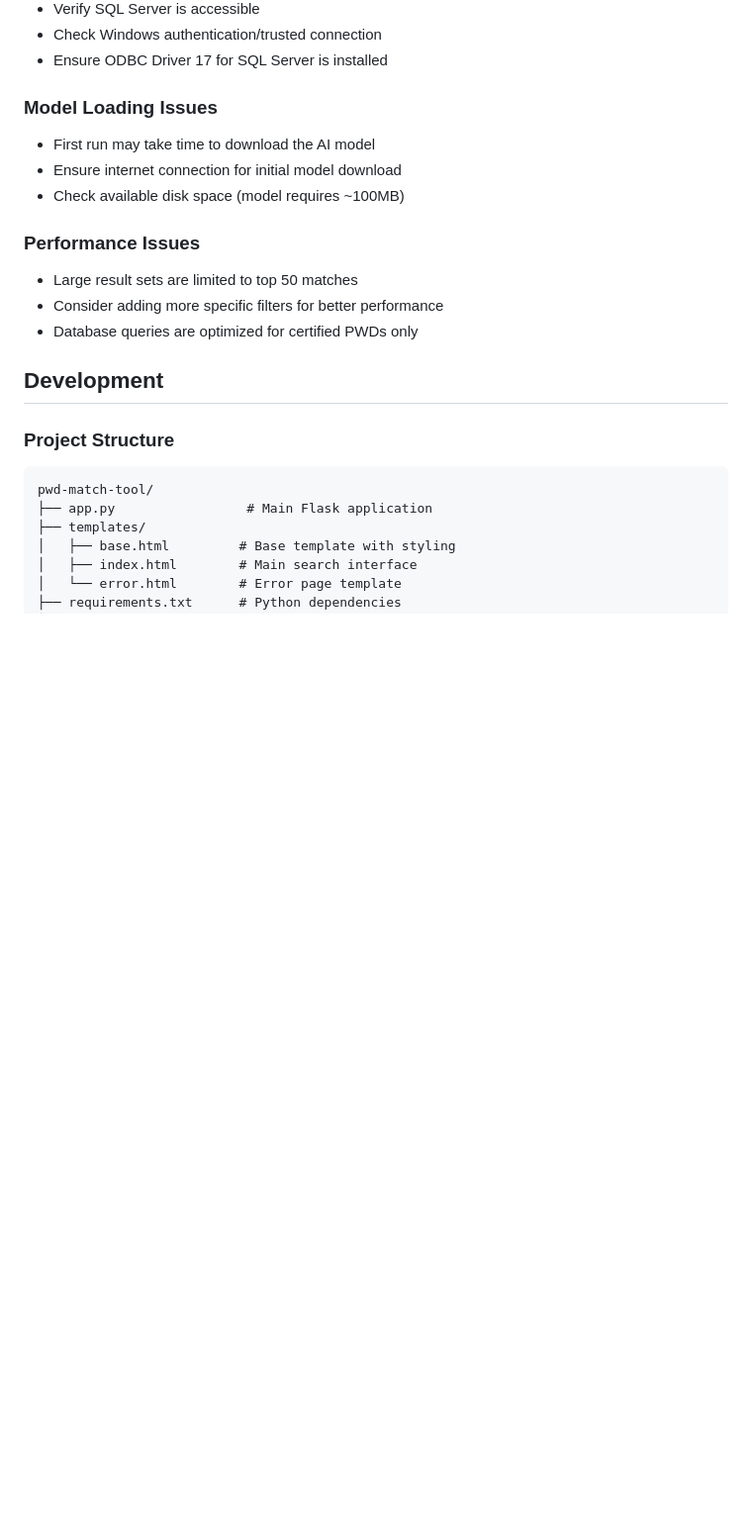
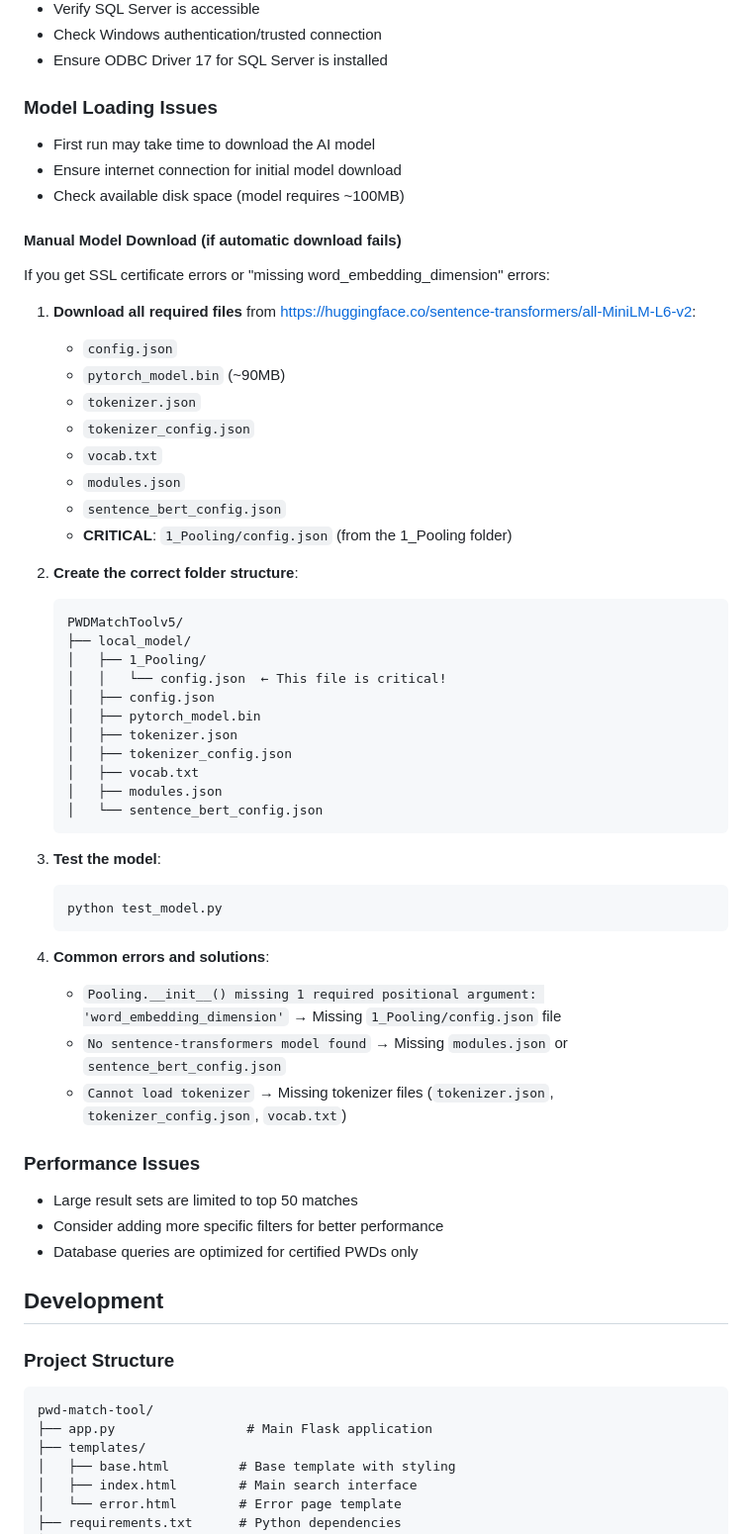
Before and after one commit to mmbeirut/pwdmatchtoolv1, a Markdown page: README.md, the part around one of its changes. Shown at 99% size. Rendered like a GitHub page; blank space fills up the shorter version.

Commit message:
feat: update README with comprehensive model download troubleshooting guide
Co-authored-by: aider (openrouter/anthropic/claude-sonnet-4) <aider@aider.chat>

````diff
--- a/README.md
+++ b/README.md
@@ -133,6 +145,47 @@ The application uses the `all-MiniLM-L6-v2` sentence transformer model for seman
 - Ensure internet connection for initial model download
 - Check available disk space (model requires ~100MB)
 
+#### Manual Model Download (if automatic download fails)
+If you get SSL certificate errors or "missing word_embedding_dimension" errors:
+
+1. **Download all required files** from https://huggingface.co/sentence-transformers/all-MiniLM-L6-v2:
+   - `config.json`
+   - `pytorch_model.bin` (~90MB)
+   - `tokenizer.json`
+   - `tokenizer_config.json`
+   - `vocab.txt`
+   - `modules.json`
+   - `sentence_bert_config.json`
+   - **CRITICAL**: `1_Pooling/config.json` (from the 1_Pooling folder)
+
+2. **Create the correct folder structure**:
+   ```
+   PWDMatchToolv5/
+   ├── local_model/
+   │   ├── 1_Pooling/
+   │   │   └── config.json  ← This file is critical!
+   │   ├── config.json
+   │   ├── pytorch_model.bin
+   │   ├── tokenizer.json
+   │   ├── tokenizer_config.json
+   │   ├── vocab.txt
+   │   ├── modules.json
+   │   └── sentence_bert_config.json
+   ```
+
+3. **Test the model**:
+   ```cmd
+   python test_model.py
+   ```
+
+4. **Common errors and solutions**:
+   - `Pooling.__init__() missing 1 required positional argument: 'word_embedding_dimension'`
+     → Missing `1_Pooling/config.json` file
+   - `No sentence-transformers model found`
+     → Missing `modules.json` or `sentence_bert_config.json`
+   - `Cannot load tokenizer`
+     → Missing tokenizer files (`tokenizer.json`, `tokenizer_config.json`, `vocab.txt`)
+
 ### Performance Issues
 - Large result sets are limited to top 50 matches
 - Consider adding more specific filters for better performance
````
Also changed, not shown: other parts of README.md (+14 -2 lines).
